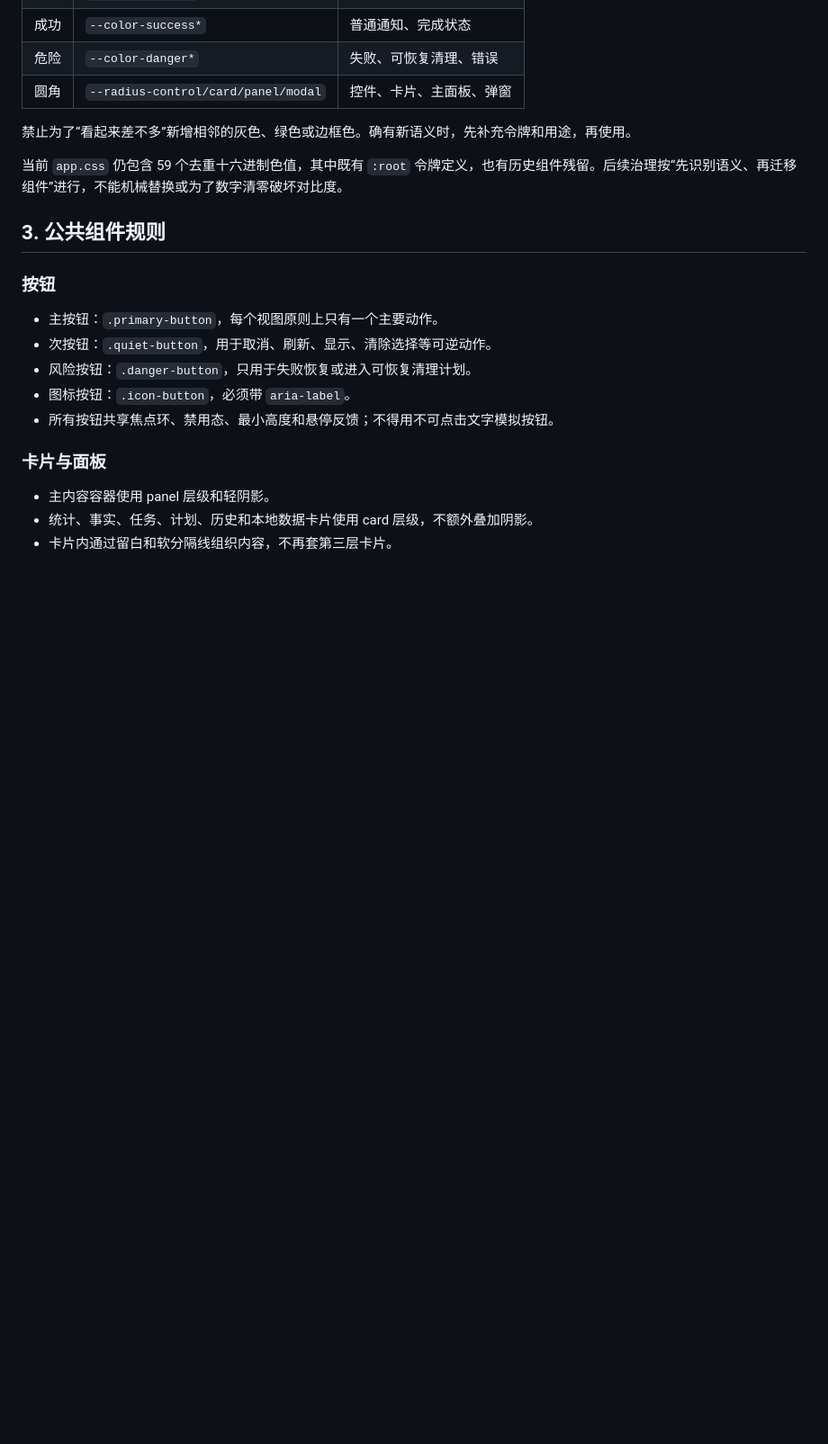
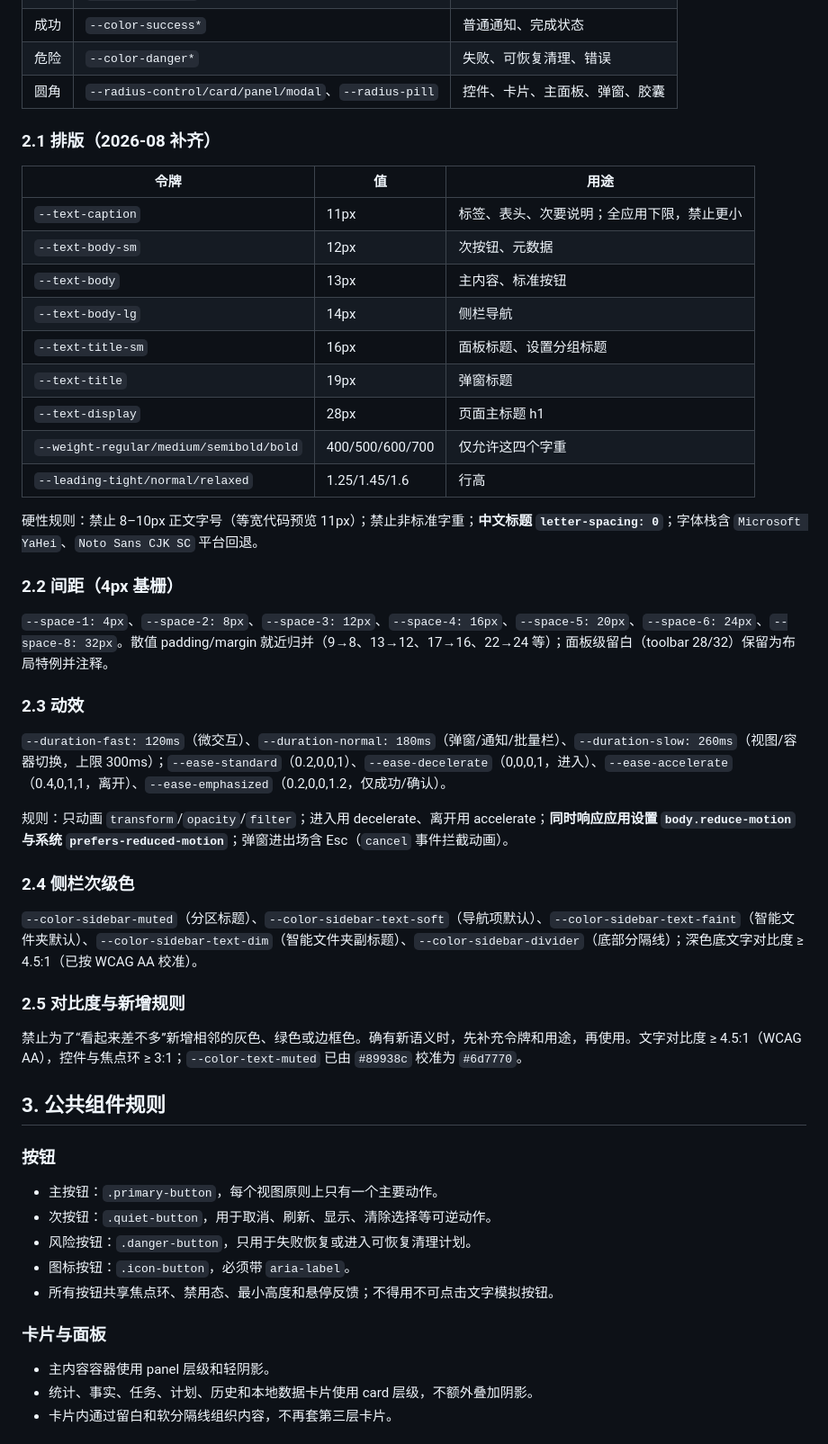
Before and after one commit to OrdinaryJoys/guixu-file-manager, a Markdown page: docs/UI_DESIGN_SYSTEM.md, the part around one of its changes. Shown at 90% size. Drawn GitHub-style; blank space fills up the shorter version.

```diff
--- a/docs/UI_DESIGN_SYSTEM.md
+++ b/docs/UI_DESIGN_SYSTEM.md
@@ -30,11 +30,41 @@
 | 强调 | `--color-accent*` | 主按钮、选中项、运行状态 |
 | 成功 | `--color-success*` | 普通通知、完成状态 |
 | 危险 | `--color-danger*` | 失败、可恢复清理、错误 |
-| 圆角 | `--radius-control/card/panel/modal` | 控件、卡片、主面板、弹窗 |
+| 圆角 | `--radius-control/card/panel/modal`、`--radius-pill` | 控件、卡片、主面板、弹窗、胶囊 |
 
-禁止为了“看起来差不多”新增相邻的灰色、绿色或边框色。确有新语义时，先补充令牌和用途，再使用。
+### 2.1 排版（2026-08 补齐）
 
-当前 `app.css` 仍包含 59 个去重十六进制色值，其中既有 `:root` 令牌定义，也有历史组件残留。后续治理按“先识别语义、再迁移组件”进行，不能机械替换或为了数字清零破坏对比度。
+| 令牌 | 值 | 用途 |
+| --- | --- | --- |
+| `--text-caption` | 11px | 标签、表头、次要说明；全应用下限，禁止更小 |
+| `--text-body-sm` | 12px | 次按钮、元数据 |
+| `--text-body` | 13px | 主内容、标准按钮 |
+| `--text-body-lg` | 14px | 侧栏导航 |
+| `--text-title-sm` | 16px | 面板标题、设置分组标题 |
+| `--text-title` | 19px | 弹窗标题 |
+| `--text-display` | 28px | 页面主标题 h1 |
+| `--weight-regular/medium/semibold/bold` | 400/500/600/700 | 仅允许这四个字重 |
+| `--leading-tight/normal/relaxed` | 1.25/1.45/1.6 | 行高 |
+
+硬性规则：禁止 8–10px 正文字号（等宽代码预览 11px）；禁止非标准字重；**中文标题 `letter-spacing: 0`**；字体栈含 `Microsoft YaHei`、`Noto Sans CJK SC` 平台回退。
+
+### 2.2 间距（4px 基栅）
+
+`--space-1: 4px`、`--space-2: 8px`、`--space-3: 12px`、`--space-4: 16px`、`--space-5: 20px`、`--space-6: 24px`、`--space-8: 32px`。散值 padding/margin 就近归并（9→8、13→12、17→16、22→24 等）；面板级留白（toolbar 28/32）保留为布局特例并注释。
+
+### 2.3 动效
+
+`--duration-fast: 120ms`（微交互）、`--duration-normal: 180ms`（弹窗/通知/批量栏）、`--duration-slow: 260ms`（视图/容器切换，上限 300ms）；`--ease-standard`（0.2,0,0,1）、`--ease-decelerate`（0,0,0,1，进入）、`--ease-accelerate`（0.4,0,1,1，离开）、`--ease-emphasized`（0.2,0,0,1.2，仅成功/确认）。
+
+规则：只动画 `transform`/`opacity`/`filter`；进入用 decelerate、离开用 accelerate；**同时响应应用设置 `body.reduce-motion` 与系统 `prefers-reduced-motion`**；弹窗进出场含 Esc（`cancel` 事件拦截动画）。
+
+### 2.4 侧栏次级色
+
+`--color-sidebar-muted`（分区标题）、`--color-sidebar-text-soft`（导航项默认）、`--color-sidebar-text-faint`（智能文件夹默认）、`--color-sidebar-text-dim`（智能文件夹副标题）、`--color-sidebar-divider`（底部分隔线）；深色底文字对比度 ≥ 4.5:1（已按 WCAG AA 校准）。
+
+### 2.5 对比度与新增规则
+
+禁止为了“看起来差不多”新增相邻的灰色、绿色或边框色。确有新语义时，先补充令牌和用途，再使用。文字对比度 ≥ 4.5:1（WCAG AA），控件与焦点环 ≥ 3:1；`--color-text-muted` 已由 `#89938c` 校准为 `#6d7770`。
 
 ## 3. 公共组件规则
 
```
Also changed, not shown: other parts of docs/UI_DESIGN_SYSTEM.md (+5 -2 lines), docs/MASTER_PLAN.md (+5 -5 lines).
